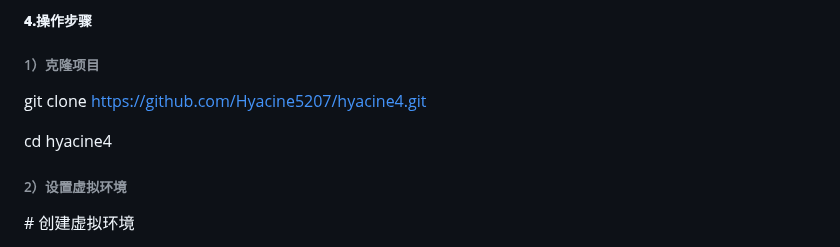
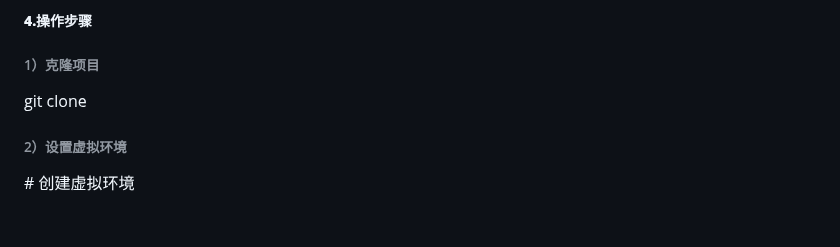
Before and after one commit to SSB114/homework-Blogs, a Markdown page: README.md, the part around the change. Drawn GitHub-style; blank space fills up the shorter version.

```diff
--- a/README.md
+++ b/README.md
@@ -132,9 +132,8 @@ Blog/                           # 项目根目录
 
 ###### 1）克隆项目
 
-git clone https://github.com/Hyacine5207/hyacine4.git
+git clone
 
-cd hyacine4
 
 ###### 2）设置虚拟环境
 
```
